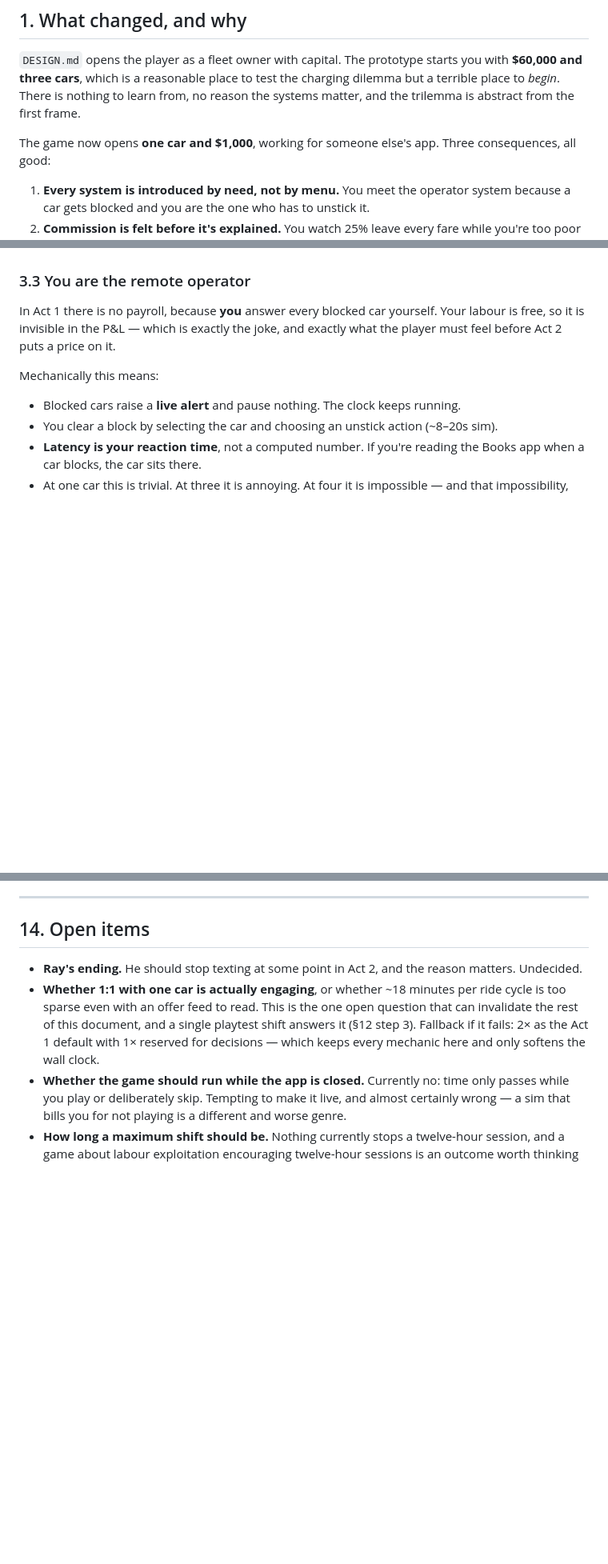
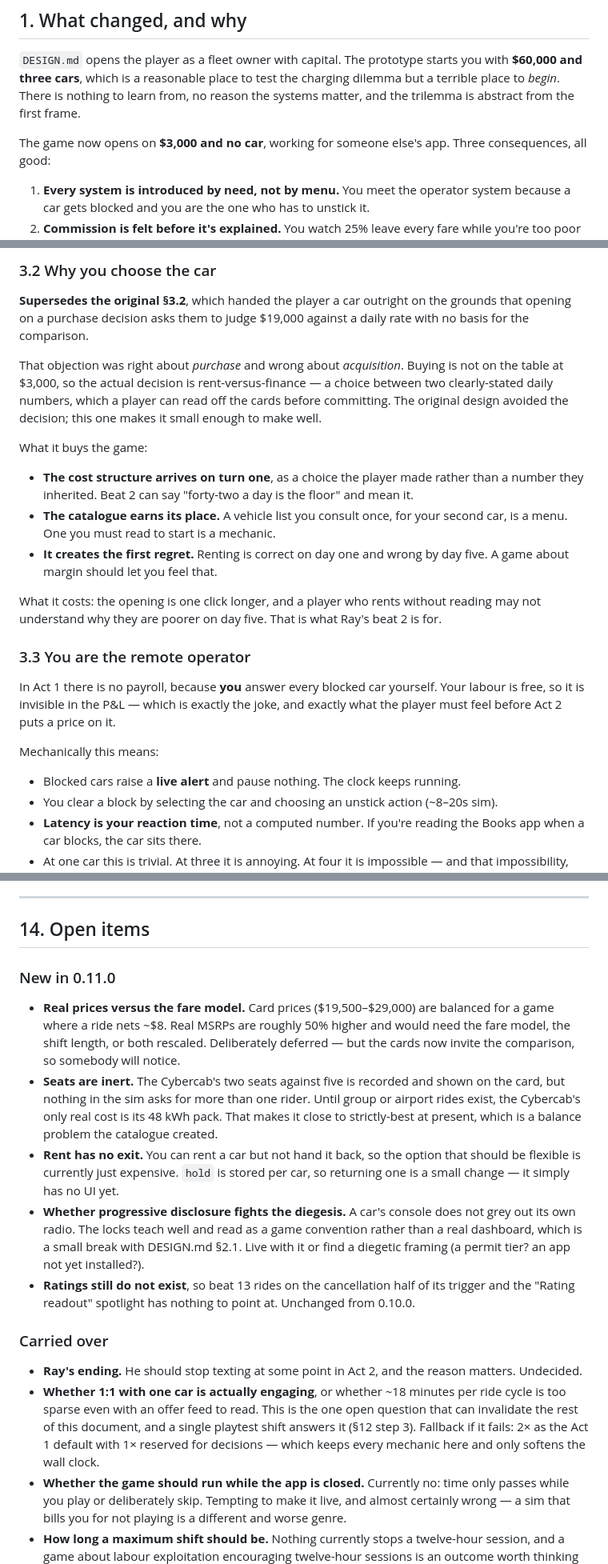
Before and after one commit to kotyzap/Deadhead-RoboTaxi-Fleet-Simulator, a Markdown page: GameMechanics.md, 3 parts joined by grey strips. Shown at 80% size. GitHub-like rendering; blank space fills up the shorter version.

```diff
--- a/GameMechanics.md
+++ b/GameMechanics.md
@@ -17,7 +17,7 @@ states intent, this document states rules and numbers.
 terrible place to *begin*. There is nothing to learn from, no reason the systems matter,
 and the trilemma is abstract from the first frame.
 
-The game now opens **one car and $1,000**, working for someone else's app. Three
+The game now opens on **$3,000 and no car**, working for someone else's app. Three
 consequences, all good:
 
 1. **Every system is introduced by need, not by menu.** You meet the operator system
@@ -101,3 +138,25 @@ purchase decision the player has no information to make.
+### 3.2 Why you choose the car
+
+**Supersedes the original §3.2**, which handed the player a car outright on the grounds that
+opening on a purchase decision asks them to judge $19,000 against a daily rate with no
+basis for the comparison.
+
+That objection was right about *purchase* and wrong about *acquisition*. Buying is not on
+the table at $3,000, so the actual decision is rent-versus-finance — a choice between two
+clearly-stated daily numbers, which a player can read off the cards before committing. The
+original design avoided the decision; this one makes it small enough to make well.
+
+What it buys the game:
+
+- **The cost structure arrives on turn one**, as a choice the player made rather than a
+  number they inherited. Beat 2 can say "forty-two a day is the floor" and mean it.
+- **The catalogue earns its place.** A vehicle list you consult once, for your second car,
+  is a menu. One you must read to start is a mechanic.
+- **It creates the first regret.** Renting is correct on day one and wrong by day five.
+  A game about margin should let you feel that.
+
+What it costs: the opening is one click longer, and a player who rents without reading may
+not understand why they are poorer on day five. That is what Ray's beat 2 is for.
 
 ### 3.3 You are the remote operator
 
@@ -987,6 +1058,28 @@ This document supersedes parts of `DESIGN.md`, which has not been updated:
 
 ## 14. Open items
 
+### New in 0.11.0
+
+- **Real prices versus the fare model.** Card prices ($19,500–$29,000) are balanced for a
+  game where a ride nets ~$8. Real MSRPs are roughly 50% higher and would need the fare
+  model, the shift length, or both rescaled. Deliberately deferred — but the cards now
+  invite the comparison, so somebody will notice.
+- **Seats are inert.** The Cybercab's two seats against five is recorded and shown on the
+  card, but nothing in the sim asks for more than one rider. Until group or airport rides
+  exist, the Cybercab's only real cost is its 48 kWh pack. That makes it close to
+  strictly-best at present, which is a balance problem the catalogue created.
+- **Rent has no exit.** You can rent a car but not hand it back, so the option that should
+  be flexible is currently just expensive. `hold` is stored per car, so returning one is a
+  small change — it simply has no UI yet.
+- **Whether progressive disclosure fights the diegesis.** A car's console does not grey out
+  its own radio. The locks teach well and read as a game convention rather than a real
+  dashboard, which is a small break with DESIGN.md §2.1. Live with it or find a diegetic
+  framing (a permit tier? an app not yet installed?).
+- **Ratings still do not exist**, so beat 13 rides on the cancellation half of its trigger
+  and the "Rating readout" spotlight has nothing to point at. Unchanged from 0.10.0.
+
+### Carried over
+
 - **Ray's ending.** He should stop texting at some point in Act 2, and the reason matters.
   Undecided.
 - **Whether 1:1 with one car is actually engaging**, or whether ~18 minutes per ride cycle
```
Also changed, not shown: other parts of GameMechanics.md (+94 -45 lines), DESIGN.md (+2 -2 lines).
